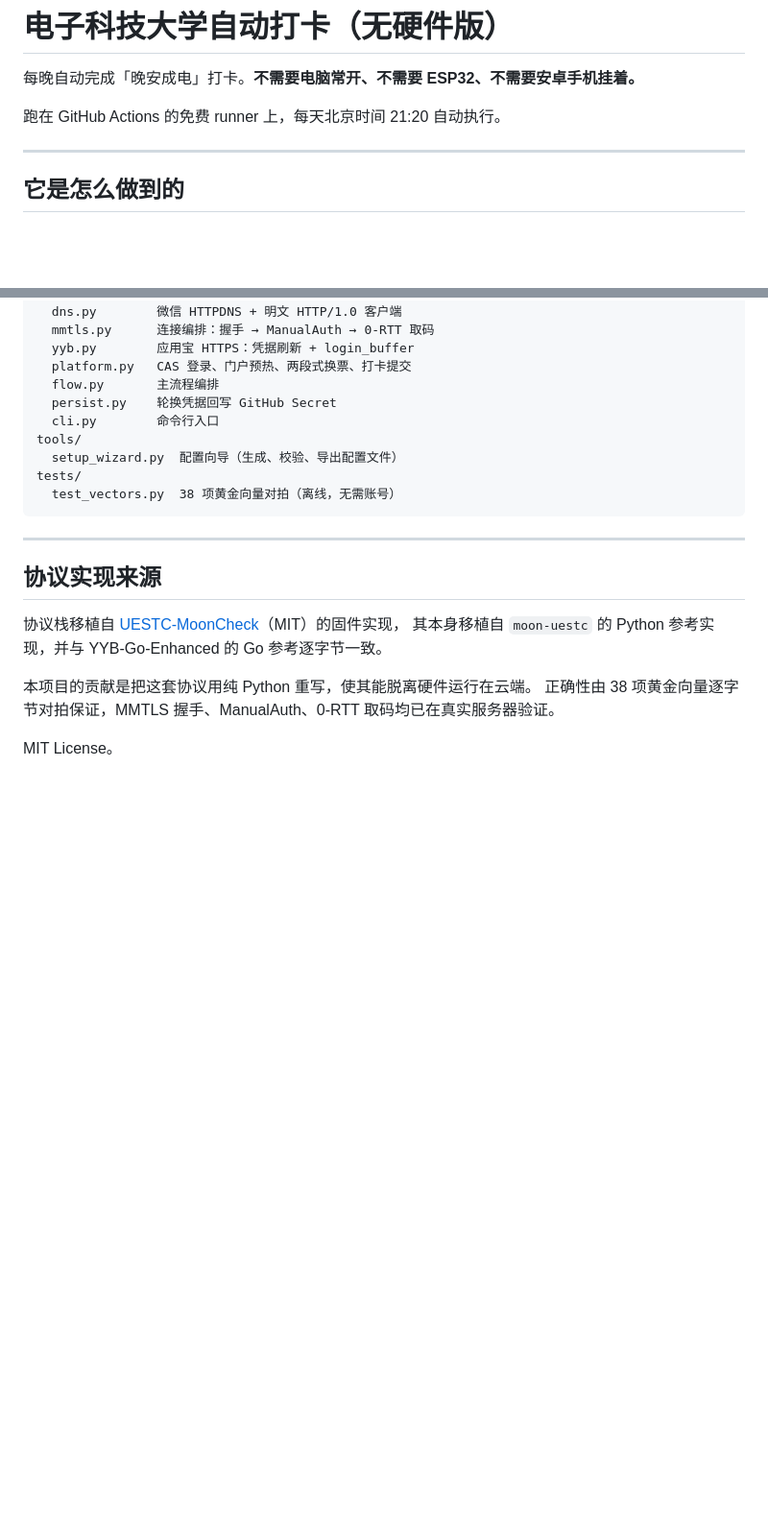
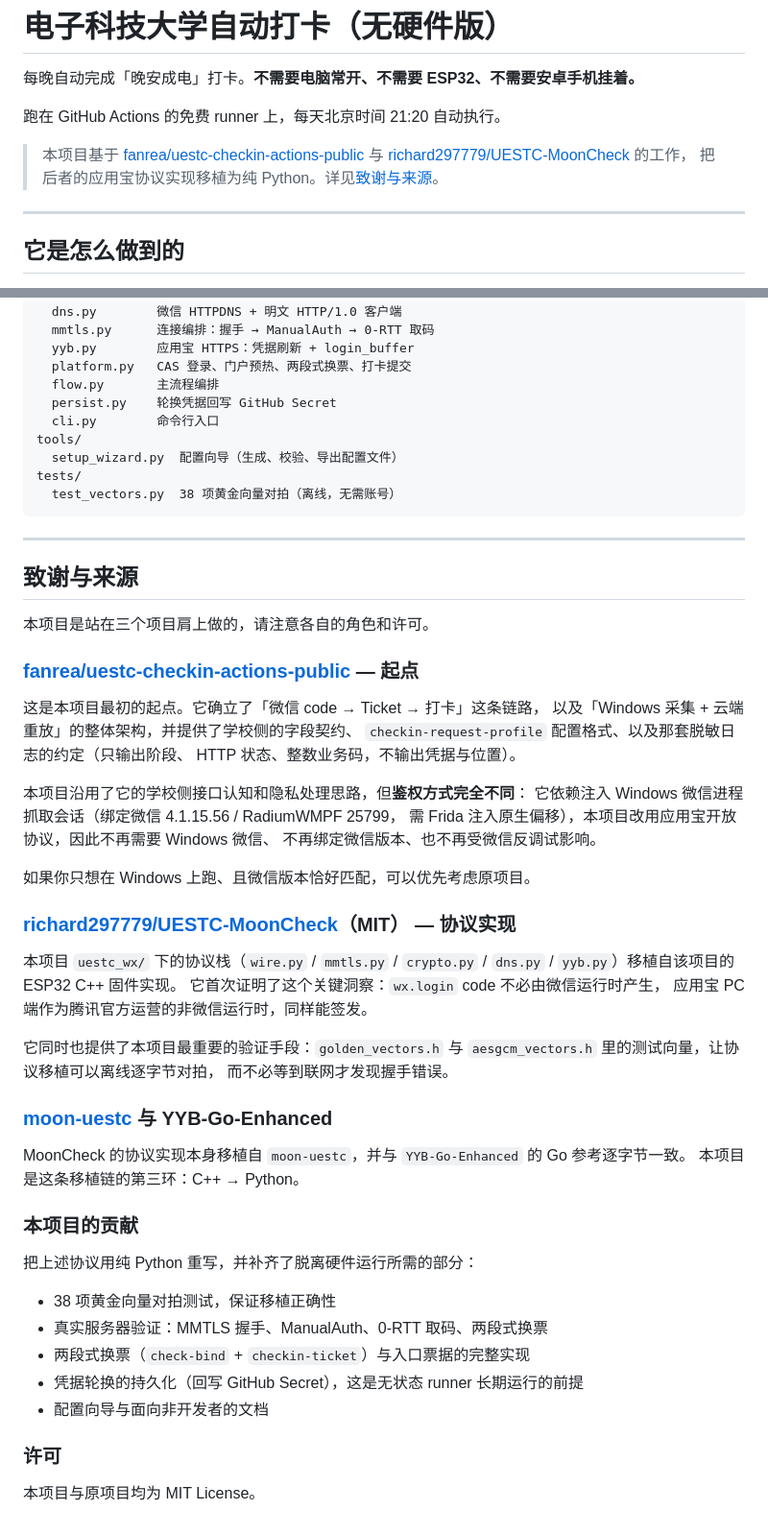
Before and after one commit to Justin1233321/UESTC-Auto-Checkin, a Markdown page: README.md, 2 parts joined by grey strips. Shown at 96% size. Rendered like a GitHub page; blank space fills up the shorter version.

Commit message:
docs: 补充 uestc-checkin-actions-public 的致谢
该仓库是本项目的起点，确立了 code->Ticket->打卡 链路与云端重放架构。
README 开头和末尾都加上了引用，并说明本项目与它在鉴权方式上的差异：
原项目依赖注入 Windows 微信进程，本项目改用应用宝开放协议。

```diff
--- a/README.md
+++ b/README.md
@@ -3,6 +3,10 @@
 每晚自动完成「晚安成电」打卡。**不需要电脑常开、不需要 ESP32、不需要安卓手机挂着。**
 
 跑在 GitHub Actions 的免费 runner 上，每天北京时间 21:20 自动执行。
+
+> 本项目基于 [fanrea/uestc-checkin-actions-public](https://github.com/fanrea/uestc-checkin-actions-public)
+> 与 [richard297779/UESTC-MoonCheck](https://github.com/richard297779/UESTC-MoonCheck) 的工作，
+> 把后者的应用宝协议实现移植为纯 Python。详见[致谢与来源](#致谢与来源)。
 
 ---
 
@@ -264,12 +268,50 @@ tests/
 
 ---
 
-## 协议实现来源
+## 致谢与来源
 
-协议栈移植自 [UESTC-MoonCheck](https://github.com/richard297779/UESTC-MoonCheck)（MIT）的固件实现，
-其本身移植自 `moon-uestc` 的 Python 参考实现，并与 YYB-Go-Enhanced 的 Go 参考逐字节一致。
+本项目是站在三个项目肩上做的，请注意各自的角色和许可。
 
-本项目的贡献是把这套协议用纯 Python 重写，使其能脱离硬件运行在云端。
-正确性由 38 项黄金向量逐字节对拍保证，MMTLS 握手、ManualAuth、0-RTT 取码均已在真实服务器验证。
+### [fanrea/uestc-checkin-actions-public](https://github.com/fanrea/uestc-checkin-actions-public) — 起点
 
-MIT License。
+这是本项目最初的起点。它确立了「微信 code → Ticket → 打卡」这条链路，
+以及「Windows 采集 + 云端重放」的整体架构，并提供了学校侧的字段契约、
+`checkin-request-profile` 配置格式、以及那套脱敏日志的约定（只输出阶段、
+HTTP 状态、整数业务码，不输出凭据与位置）。
+
+本项目沿用了它的学校侧接口认知和隐私处理思路，但**鉴权方式完全不同**：
+它依赖注入 Windows 微信进程抓取会话（绑定微信 4.1.15.56 / RadiumWMPF 25799，
+需 Frida 注入原生偏移），本项目改用应用宝开放协议，因此不再需要 Windows 微信、
+不再绑定微信版本、也不再受微信反调试影响。
+
+如果你只想在 Windows 上跑、且微信版本恰好匹配，可以优先考虑原项目。
+
+### [richard297779/UESTC-MoonCheck](https://github.com/richard297779/UESTC-MoonCheck)（MIT） — 协议实现
+
+本项目 `uestc_wx/` 下的协议栈（`wire.py` / `mmtls.py` / `crypto.py` /
+`dns.py` / `yyb.py`）移植自该项目的 ESP32 C++ 固件实现。
+它首次证明了这个关键洞察：`wx.login` code 不必由微信运行时产生，
+应用宝 PC 端作为腾讯官方运营的非微信运行时，同样能签发。
+
+它同时也提供了本项目最重要的验证手段：`golden_vectors.h` 与
+`aesgcm_vectors.h` 里的测试向量，让协议移植可以离线逐字节对拍，
+而不必等到联网才发现握手错误。
+
+### [moon-uestc](https://github.com/MioYiSama/moon-uestc) 与 YYB-Go-Enhanced
+
+MoonCheck 的协议实现本身移植自 `moon-uestc`，并与 `YYB-Go-Enhanced` 的 Go 参考逐字节一致。
+本项目是这条移植链的第三环：C++ → Python。
+
+### 本项目的贡献
+
+把上述协议用纯 Python 重写，并补齐了脱离硬件运行所需的部分：
+
+- 38 项黄金向量对拍测试，保证移植正确性
+- 真实服务器验证：MMTLS 握手、ManualAuth、0-RTT 取码、两段式换票
+- 两段式换票（`check-bind` + `checkin-ticket`）与入口票据的完整实现
+- 凭据轮换的持久化（回写 GitHub Secret），这是无状态 runner 长期运行的前提
+- 配置向导与面向非开发者的文档
+
+### 许可
+
+本项目与原项目均为 MIT License。
```
